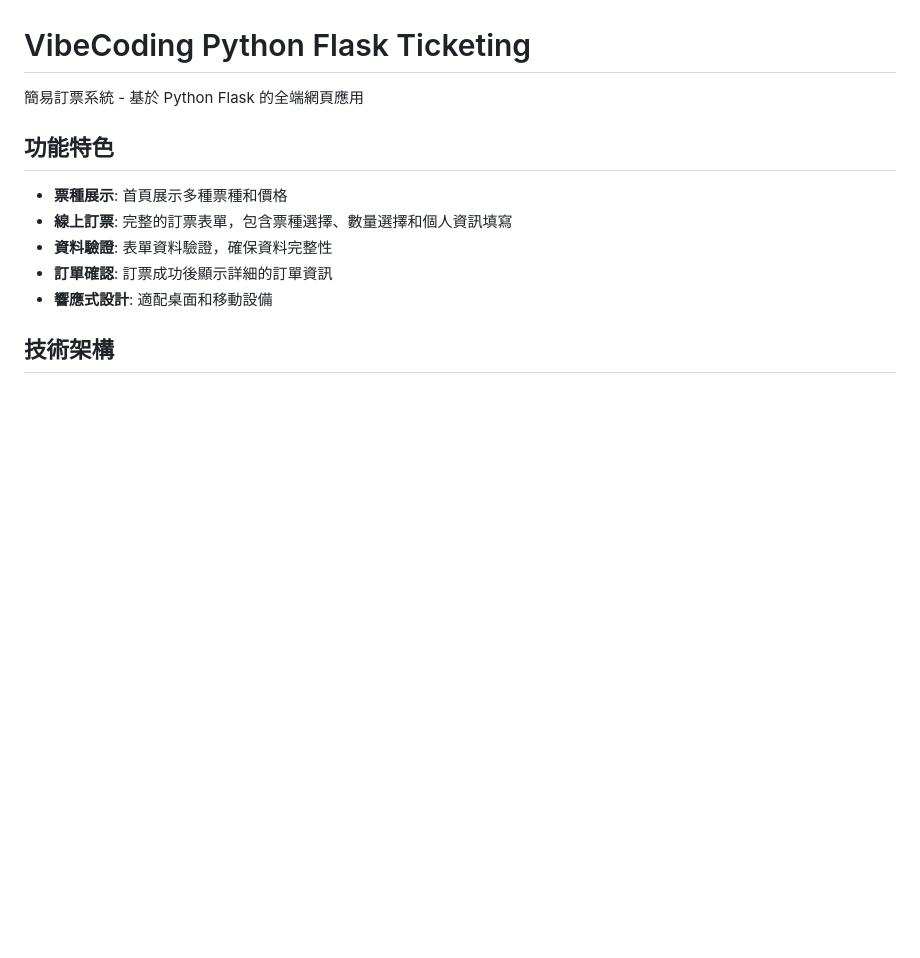
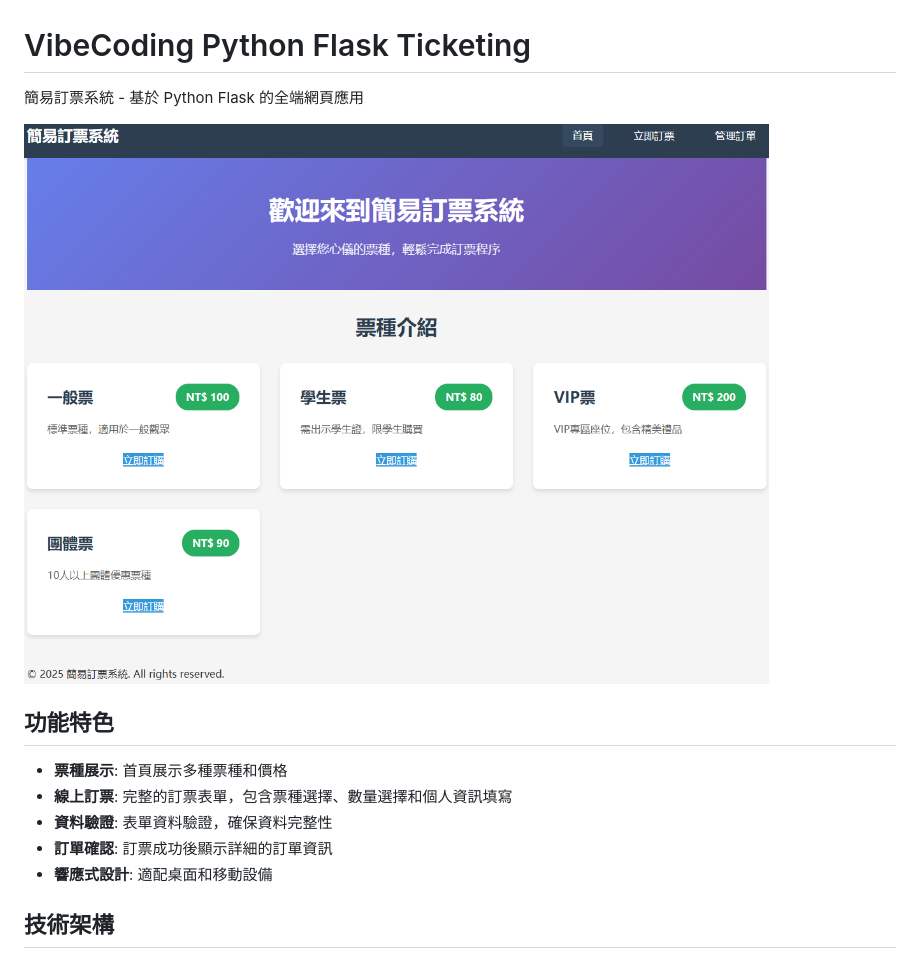
Before and after one commit to chiisen/VibeCodingPythonFlaskTicketing, a Markdown page: README.md, the part around the change. Drawn GitHub-style; pictures changed too: images/TK01.png (added); blank space fills up the shorter version.

Commit message:
✨ 新增: 添加訂票系統圖片以增強視覺效果

```diff
--- a/README.md
+++ b/README.md
@@ -1,6 +1,8 @@
 # VibeCoding Python Flask Ticketing
 
 簡易訂票系統 - 基於 Python Flask 的全端網頁應用
+
+![訂票系統](./images/TK01.png)
 
 ## 功能特色
 
```
